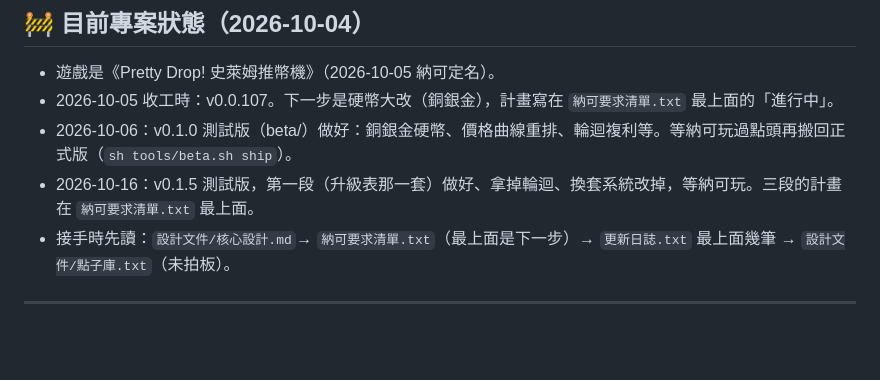
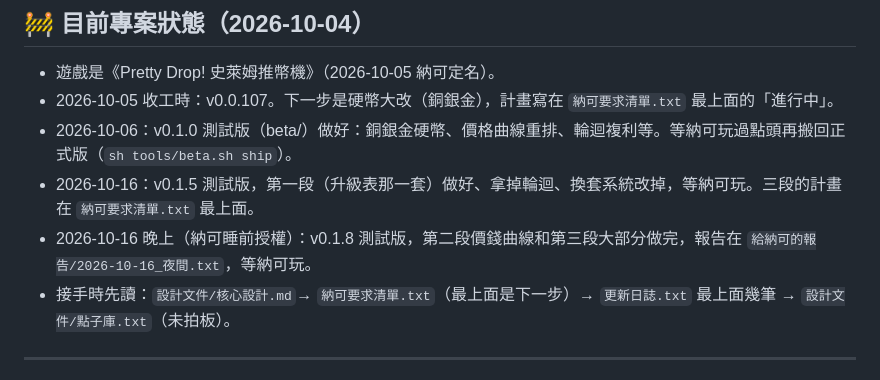
Before and after one commit to NightKorel/Pretty_Drop-, a Markdown page: CLAUDE.md, the part around the change. GitHub-like rendering; blank space fills up the shorter version.

Commit message:
CLAUDE.md：專案狀態更新到 v0.1.8
Co-Authored-By: Claude Opus 5.5 <noreply@anthropic.com>
Claude-Session: https://claude.ai/code/session_013KhHxUZ88hc7VwPszHKLLL

```diff
--- a/CLAUDE.md
+++ b/CLAUDE.md
@@ -34,6 +34,7 @@
 - 2026-10-05 收工時：v0.0.107。下一步是硬幣大改（銅銀金），計畫寫在 `納可要求清單.txt` 最上面的「進行中」。
 - 2026-10-06：v0.1.0 測試版（beta/）做好：銅銀金硬幣、價格曲線重排、輪迴複利等。等納可玩過點頭再搬回正式版（`sh tools/beta.sh ship`）。
 - 2026-10-16：v0.1.5 測試版，第一段（升級表那一套）做好、拿掉輪迴、換套系統改掉，等納可玩。三段的計畫在 `納可要求清單.txt` 最上面。
+- 2026-10-16 晚上（納可睡前授權）：v0.1.8 測試版，第二段價錢曲線和第三段大部分做完，報告在 `給納可的報告/2026-10-16_夜間.txt`，等納可玩。
 - 接手時先讀：`設計文件/核心設計.md`→ `納可要求清單.txt`（最上面是下一步）→ `更新日誌.txt` 最上面幾筆 → `設計文件/點子庫.txt`（未拍板）。
 
 ---
```
